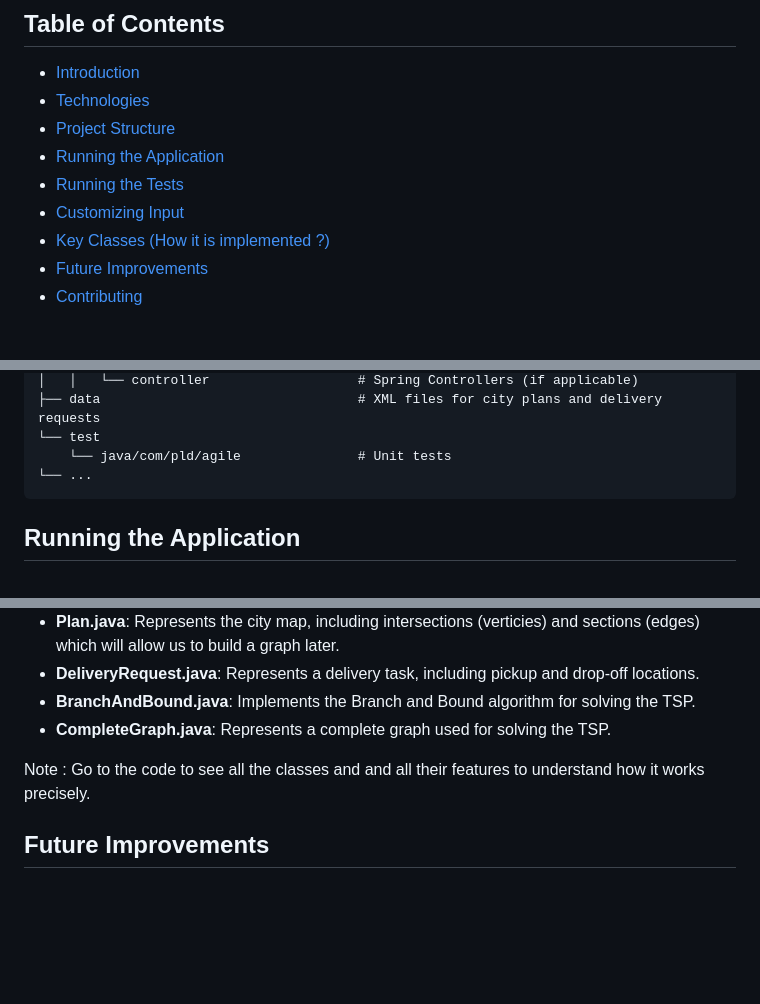
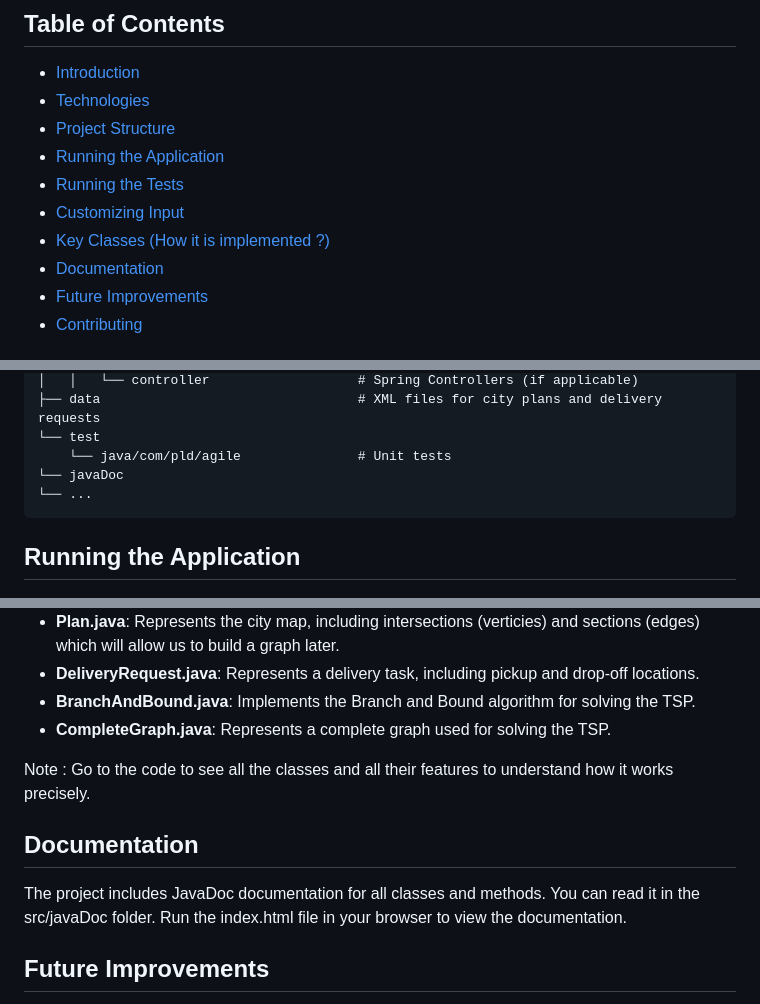
Before and after one commit to theoclou/PLD-Agile, a Markdown page: README.md, 3 parts joined by grey strips. Rendered like a GitHub page; blank space fills up the shorter version.

````diff
--- a/README.md
+++ b/README.md
@@ -12,6 +12,7 @@ It focuses on distributing delivery requests, where couriers start from a wareho
 - [Running the Tests](#running-the-tests)
 - [Customizing Input](#customizing-input)
 - [Key Classes (How it is implemented ?)](#key-classes(how-it-is-implemented-?))
+- [Documentation](#documentation)
 - [Future Improvements](#future-improvements)
 - [Contributing](#contributing)
 
@@ -77,6 +78,7 @@ src
 ├── data                                 # XML files for city plans and delivery requests
 └── test
     └── java/com/pld/agile               # Unit tests
+└── javaDoc
 └── ...
 ```
 
@@ -132,7 +134,12 @@ Make sure the format adheres to the expected XML structure, and modify `filePath
 - **BranchAndBound.java**: Implements the Branch and Bound algorithm for solving the TSP.
 - **CompleteGraph.java**: Represents a complete graph used for solving the TSP.
 
-Note : Go to the code to see all the classes and and all their features to understand how it works precisely.
+Note : Go to the code to see all the classes and all their features to understand how it works precisely.
+
+## Documentation
+
+The project includes JavaDoc documentation for all classes and methods. You can read it in the src/javaDoc folder.
+Run the index.html file in your browser to view the documentation.
 
 ## Future Improvements
 
````
